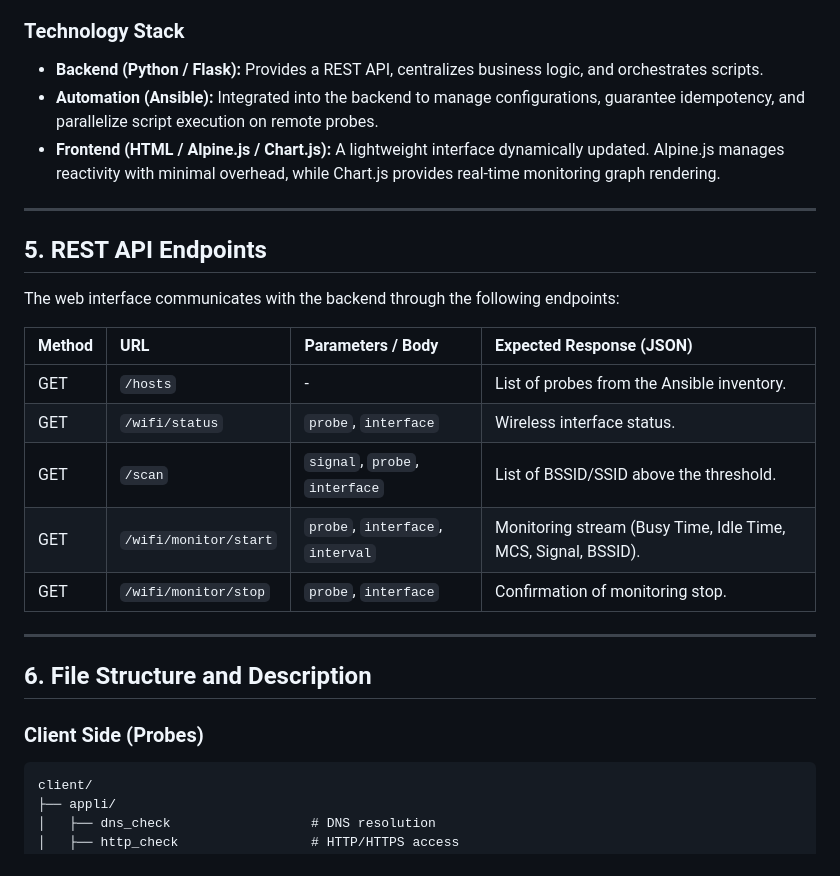
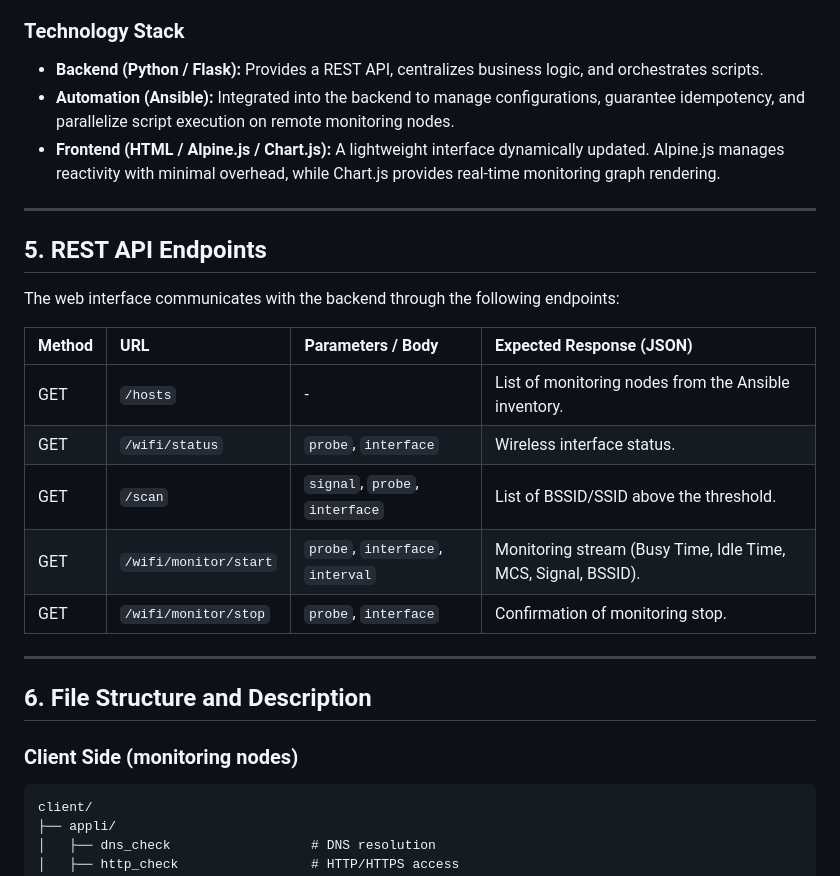
Before and after one commit to anthonybusson/Wi-Fi-Watch, a Markdown page: DOCUMENTATION.md, the part around the change. Rendered like a GitHub page.

````diff
--- a/DOCUMENTATION.md
+++ b/DOCUMENTATION.md
@@ -61,7 +61,7 @@ The objective was to design a lightweight, efficient, and easily deployable grap
 ### Technology Stack
 
 * **Backend (Python / Flask):** Provides a REST API, centralizes business logic, and orchestrates scripts.
-* **Automation (Ansible):** Integrated into the backend to manage configurations, guarantee idempotency, and parallelize script execution on remote probes.
+* **Automation (Ansible):** Integrated into the backend to manage configurations, guarantee idempotency, and parallelize script execution on remote monitoring nodes.
 * **Frontend (HTML / Alpine.js / Chart.js):** A lightweight interface dynamically updated. Alpine.js manages reactivity with minimal overhead, while Chart.js provides real-time monitoring graph rendering.
 
 ---
@@ -72,7 +72,7 @@ The web interface communicates with the backend through the following endpoints:
 
 | Method | URL | Parameters / Body | Expected Response (JSON) |
 | :--- | :--- | :--- | :--- |
-| GET | `/hosts` | - | List of probes from the Ansible inventory. |
+| GET | `/hosts` | - | List of monitoring nodes from the Ansible inventory. |
 | GET | `/wifi/status` | `probe`, `interface` | Wireless interface status. |
 | GET | `/scan` | `signal`, `probe`, `interface` | List of BSSID/SSID above the threshold. |
 | GET | `/wifi/monitor/start` | `probe`, `interface`, `interval` | Monitoring stream (Busy Time, Idle Time, MCS, Signal, BSSID). |
@@ -82,7 +82,7 @@ The web interface communicates with the backend through the following endpoints:
 
 ## 6. File Structure and Description
 
-### Client Side (Probes)
+### Client Side (monitoring nodes)
 
 ```text
 client/
````
